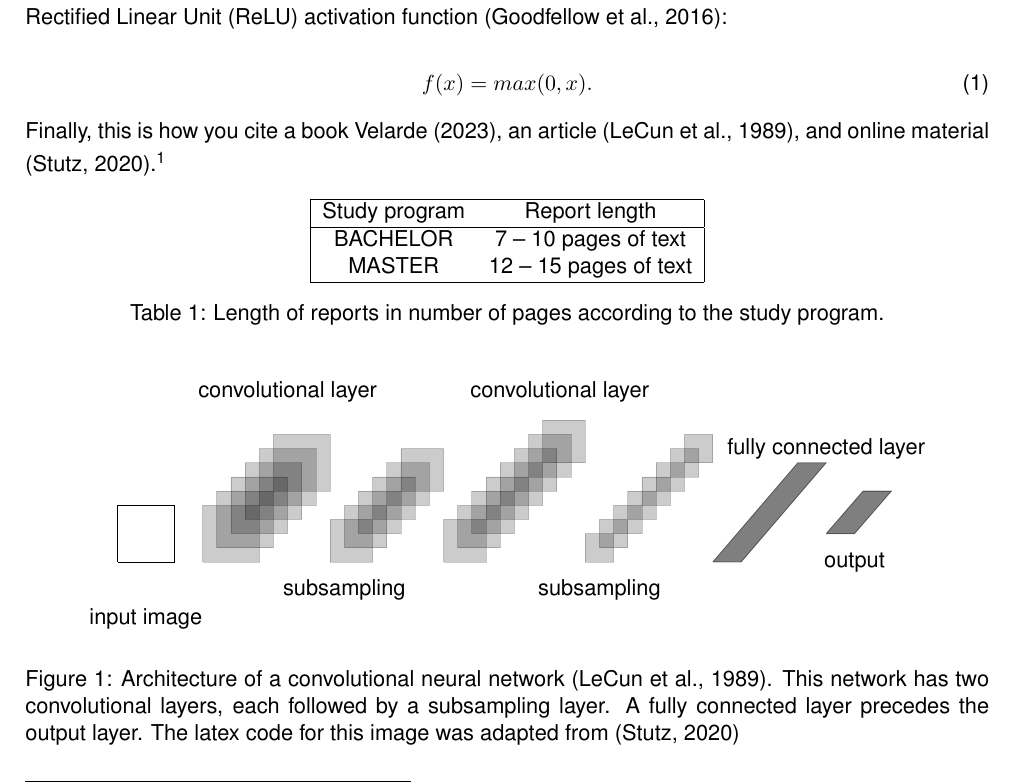
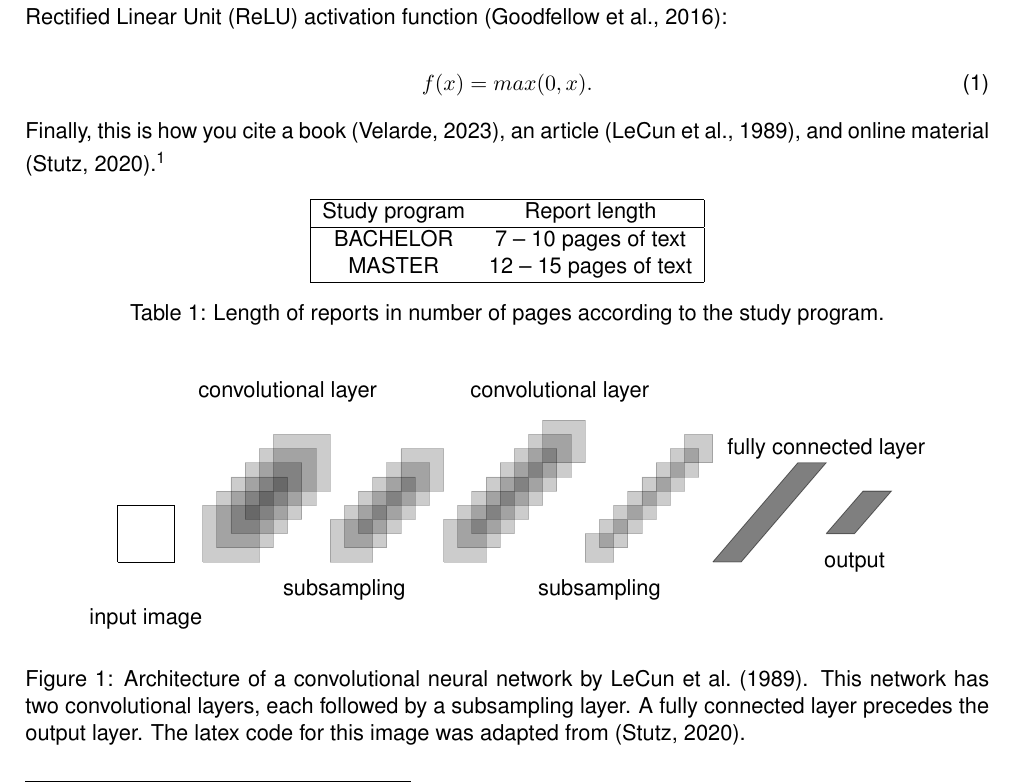
Before and after one commit to VelardeGissel/IU_Materials, a LaTeX document (Reports_latex/Report_Template.tex): part of page 2 of 3, cut so that both start at the same text. Compiled offline with pdfLaTeX.

Commit message:
tex and pdf files
correcting small changes

```diff
--- a/Reports_latex/Report_Template.tex
+++ b/Reports_latex/Report_Template.tex
@@ -68,7 +68,7 @@ The captions of tables and figures should clearly explain the presented content,
 f(x)=max(0,x).
 \end{equation}
 
-Finally, this is how you cite a book \citeA{velarde2023artificial}, an article \cite{lecun1989handwritten}, and online material \cite{Stutz2022}.\footnote{Please avoid using footnotes.}
+Finally, this is how you cite a book \cite{velarde2023artificial}, an article \cite{lecun1989handwritten}, and online material \cite{Stutz2022}.\footnote{Please avoid using footnotes.}
 
 \begin{table}[h!]
 \centering
@@ -139,7 +139,7 @@ MASTER  & 12 -- 15 pages of text\\
 
 		\draw[fill=black,draw=black,opacity=0.5] (12.5,0.5) -- (13,0.5) -- (13.65,1.25) -- (13.15,1.25) -- (12.5,0.5);
 	\end{tikzpicture}
-	\caption[Architecture of a two-layered convolutional neural network.]{Architecture of a convolutional neural network \cite{lecun1989handwritten}. This network has two convolutional layers, each followed by a subsampling layer. A fully connected layer precedes the output layer.  The latex code for this image was adapted from \cite{Stutz2022}}
+	\caption[Architecture of a two-layered convolutional neural network.]{Architecture of a convolutional neural network by \citeA{lecun1989handwritten}. This network has two convolutional layers, each followed by a subsampling layer. A fully connected layer precedes the output layer.  The latex code for this image was adapted from \cite{Stutz2022}.}
 	\label{fig:1}
 \end{figure}
 
```
Also changed, not shown: Reports_latex/Report_Template.pdf.
